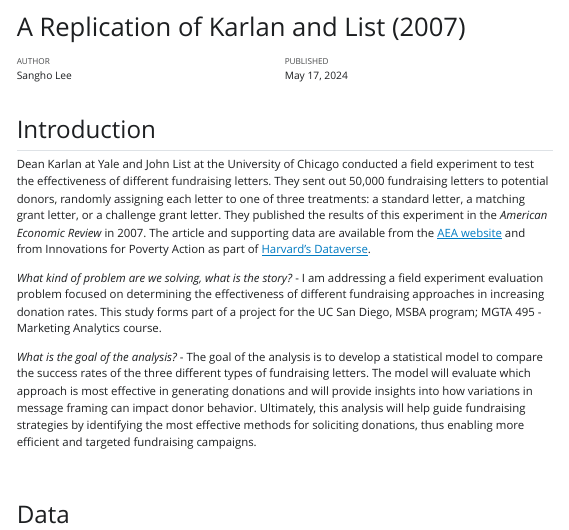
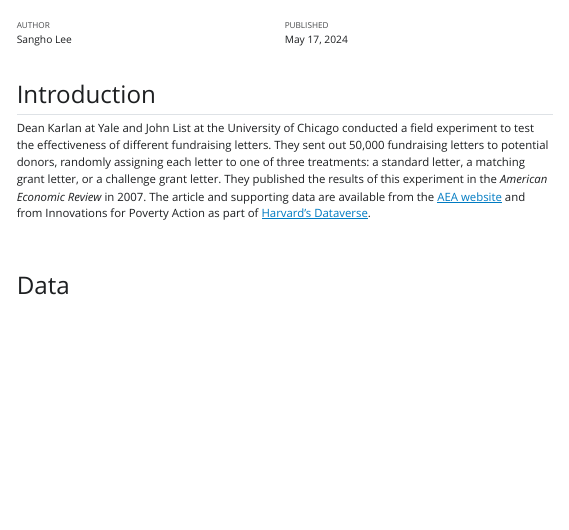
Before and after one commit to slee8495/data_models_decisions_marketing_abtesting, a Quarto document (www/hw1_questions.qmd): the page in a window 1100 px wide, from its top. The pictures show the output file www/hw1_questions.html that the author committed with the source, opened offline; Quarto's library style sheets are replaced by a plain one without menus; long lines of code are wrapped.

Commit message:
06032024

```diff
--- a/www/hw1_questions.qmd
+++ b/www/hw1_questions.qmd
@@ -1,7 +1,6 @@
 ---
-title: "A Replication of Karlan and List (2007)"
 author: "Sangho Lee"
-date: today
+date: 5/17/2024
 format: html
 engines:
   - r
@@ -13,9 +12,6 @@ callout-appearance: minimal # this hides the blue "i" icon on .callout-notes
 
 Dean Karlan at Yale and John List at the University of Chicago conducted a field experiment to test the effectiveness of different fundraising letters. They sent out 50,000 fundraising letters to potential donors, randomly assigning each letter to one of three treatments: a standard letter, a matching grant letter, or a challenge grant letter. They published the results of this experiment in the *American Economic Review* in 2007. The article and supporting data are available from the [AEA website](https://www.aeaweb.org/articles?id=10.1257/aer.97.5.1774) and from Innovations for Poverty Action as part of [Harvard's Dataverse](https://dataverse.harvard.edu/dataset.xhtml?persistentId=doi:10.7910/DVN/27853&version=4.2).
 
-*What kind of problem are we solving, what is the story?* - I am addressing a field experiment evaluation problem focused on determining the effectiveness of different fundraising approaches in increasing donation rates. This study forms part of a project for the UC San Diego, MSBA program; MGTA 495 - Marketing Analytics course.
-
-*What is the goal of the analysis?* - The goal of the analysis is to develop a statistical model to compare the success rates of the three different types of fundraising letters. The model will evaluate which approach is most effective in generating donations and will provide insights into how variations in message framing can impact donor behavior. Ultimately, this analysis will help guide fundraising strategies by identifying the most effective methods for soliciting donations, thus enabling more efficient and targeted fundraising campaigns.
 
 <br>
 
```
Also changed, not shown: www/hw1_questions.html, www/hw1_questions_files/figure-html/unnamed-chunk-30-1.png, 1 other file.
